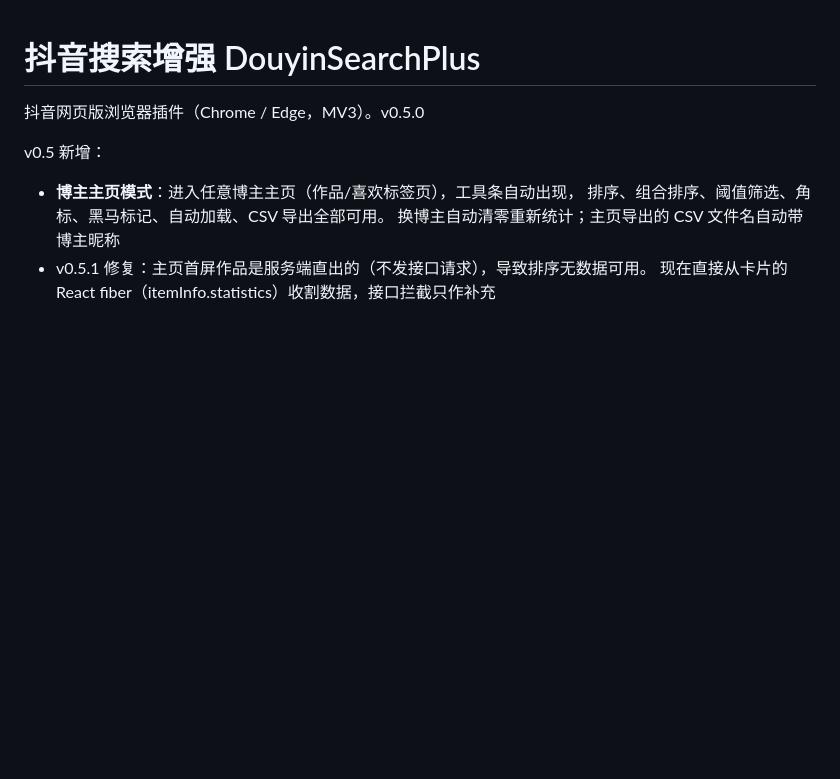
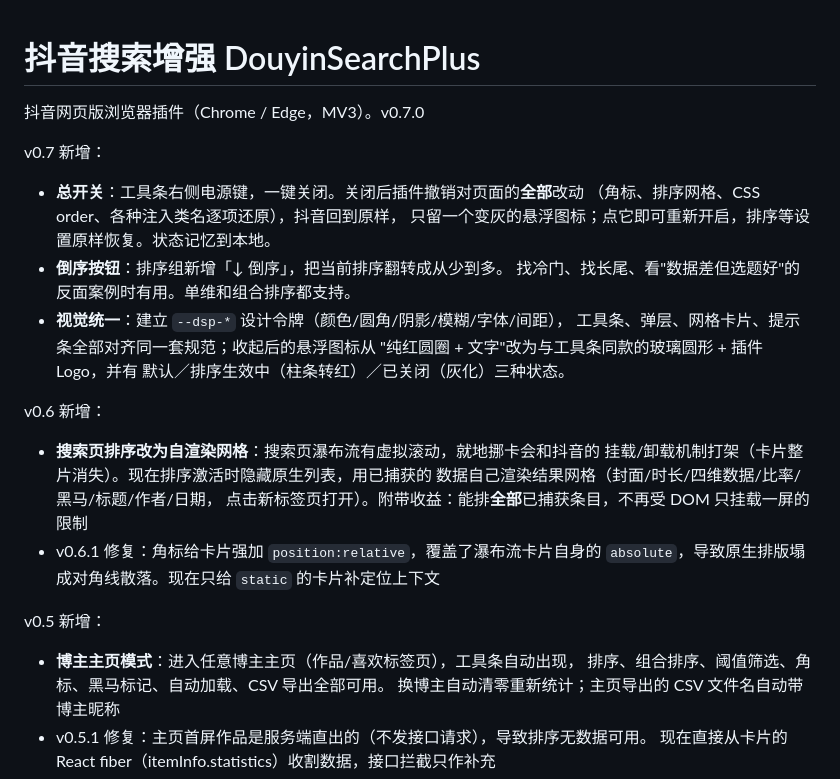
Before and after one commit to yunye123/douyin-search-plus, a Markdown page: README.md, the part around the change. GitHub-like rendering; blank space fills up the shorter version.

Commit message:
补 README：v0.6/v0.7 版本说明
Co-Authored-By: Claude Fable 5 <noreply@anthropic.com>

```diff
--- a/README.md
+++ b/README.md
@@ -1,6 +1,25 @@
 # 抖音搜索增强 DouyinSearchPlus
 
-抖音网页版浏览器插件（Chrome / Edge，MV3）。v0.5.0
+抖音网页版浏览器插件（Chrome / Edge，MV3）。v0.7.0
+
+v0.7 新增：
+- **总开关**：工具条右侧电源键，一键关闭。关闭后插件撤销对页面的**全部**改动
+  （角标、排序网格、CSS order、各种注入类名逐项还原），抖音回到原样，
+  只留一个变灰的悬浮图标；点它即可重新开启，排序等设置原样恢复。状态记忆到本地。
+- **倒序按钮**：排序组新增「↓ 倒序」，把当前排序翻转成从少到多。
+  找冷门、找长尾、看"数据差但选题好"的反面案例时有用。单维和组合排序都支持。
+- **视觉统一**：建立 `--dsp-*` 设计令牌（颜色/圆角/阴影/模糊/字体/间距），
+  工具条、弹层、网格卡片、提示条全部对齐同一套规范；收起后的悬浮图标从
+  "纯红圆圈 + 文字"改为与工具条同款的玻璃圆形 + 插件 Logo，并有
+  默认／排序生效中（柱条转红）／已关闭（灰化）三种状态。
+
+v0.6 新增：
+- **搜索页排序改为自渲染网格**：搜索页瀑布流有虚拟滚动，就地挪卡会和抖音的
+  挂载/卸载机制打架（卡片整片消失）。现在排序激活时隐藏原生列表，用已捕获的
+  数据自己渲染结果网格（封面/时长/四维数据/比率/黑马/标题/作者/日期，
+  点击新标签页打开）。附带收益：能排**全部**已捕获条目，不再受 DOM 只挂载一屏的限制
+- v0.6.1 修复：角标给卡片强加 `position:relative`，覆盖了瀑布流卡片自身的
+  `absolute`，导致原生排版塌成对角线散落。现在只给 `static` 的卡片补定位上下文
 
 v0.5 新增：
 - **博主主页模式**：进入任意博主主页（作品/喜欢标签页），工具条自动出现，
```
